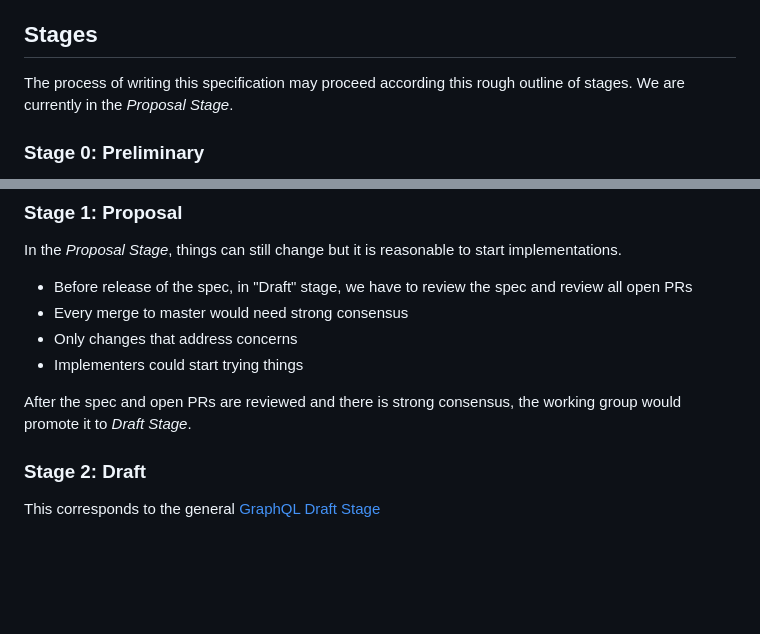
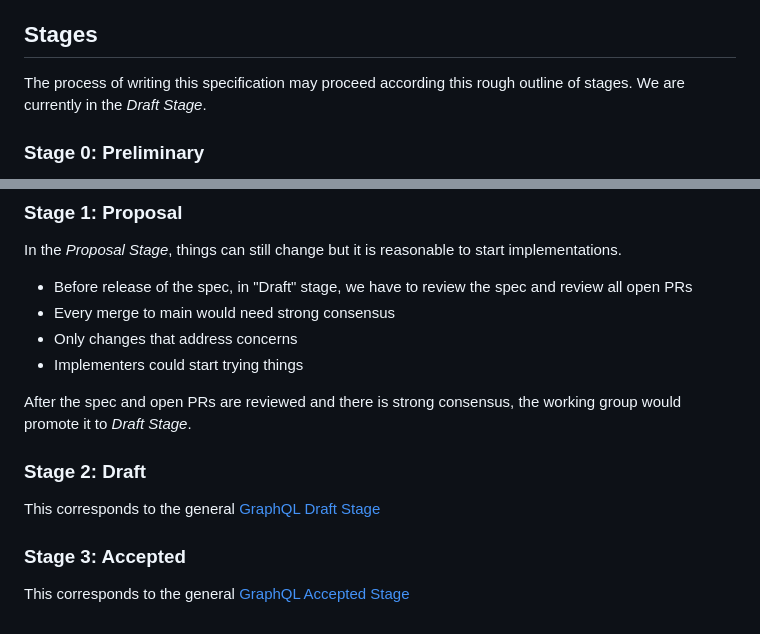
Before and after one commit to graphql/graphql-over-http, a Markdown page: ROADMAP.md, 2 parts joined by grey strips. Rendered like a GitHub page; blank space fills up the shorter version.

Commit message:
Advance spec to Stage 2

```diff
--- a/ROADMAP.md
+++ b/ROADMAP.md
@@ -68,7 +68,7 @@ Future versions of the spec may include these concepts:
 ## Stages
 
 The process of writing this specification may proceed according this rough
-outline of stages. We are currently in the _Proposal Stage_.
+outline of stages. We are currently in the _Draft Stage_.
 
 ### Stage 0: Preliminary
 
@@ -93,7 +93,7 @@ implementations.
 
 - Before release of the spec, in "Draft" stage, we have to review the spec and
   review all open PRs
-- Every merge to master would need strong consensus
+- Every merge to main would need strong consensus
 - Only changes that address concerns
 - Implementers could start trying things
 
@@ -103,4 +103,9 @@ working group would promote it to _Draft Stage_.
 ### Stage 2: Draft
 
 This corresponds to the general
-[GraphQL Draft Stage](https://github.com/graphql/graphql-spec/blob/master/CONTRIBUTING.md#stage-2-draft)
+[GraphQL Draft Stage](https://github.com/graphql/graphql-spec/blob/main/CONTRIBUTING.md#stage-2-draft)
+
+### Stage 3: Accepted
+
+This corresponds to the general
+[GraphQL Accepted Stage](https://github.com/graphql/graphql-spec/blob/main/CONTRIBUTING.md#stage-3-accepted)
```
Also changed, not shown: 2 other files.
